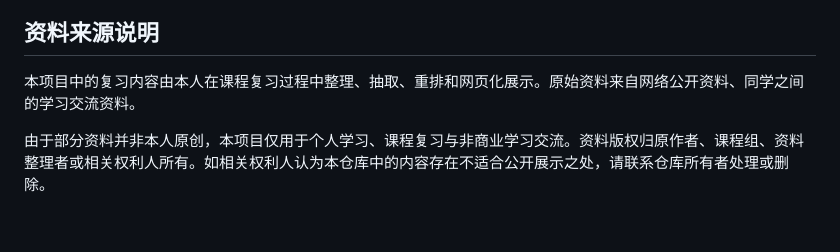
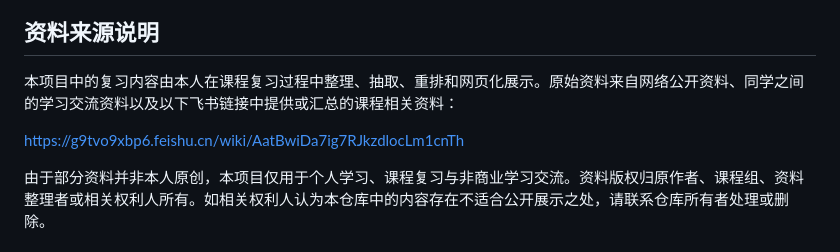
Before and after one commit to hxZHU1222/uestc-course-review-notes-mayuan, a Markdown page: README.md, the part around the change. Rendered like a GitHub page; blank space fills up the shorter version.

Commit message:
来源标注

```diff
--- a/README.md
+++ b/README.md
@@ -101,7 +101,9 @@ pytest
 
 ## 资料来源说明
 
-本项目中的复习内容由本人在课程复习过程中整理、抽取、重排和网页化展示。原始资料来自网络公开资料、同学之间的学习交流资料。
+本项目中的复习内容由本人在课程复习过程中整理、抽取、重排和网页化展示。原始资料来自网络公开资料、同学之间的学习交流资料以及以下飞书链接中提供或汇总的课程相关资料：
+
+https://g9tvo9xbp6.feishu.cn/wiki/AatBwiDa7ig7RJkzdlocLm1cnTh
 
 由于部分资料并非本人原创，本项目仅用于个人学习、课程复习与非商业学习交流。资料版权归原作者、课程组、资料整理者或相关权利人所有。如相关权利人认为本仓库中的内容存在不适合公开展示之处，请联系仓库所有者处理或删除。
 
```
